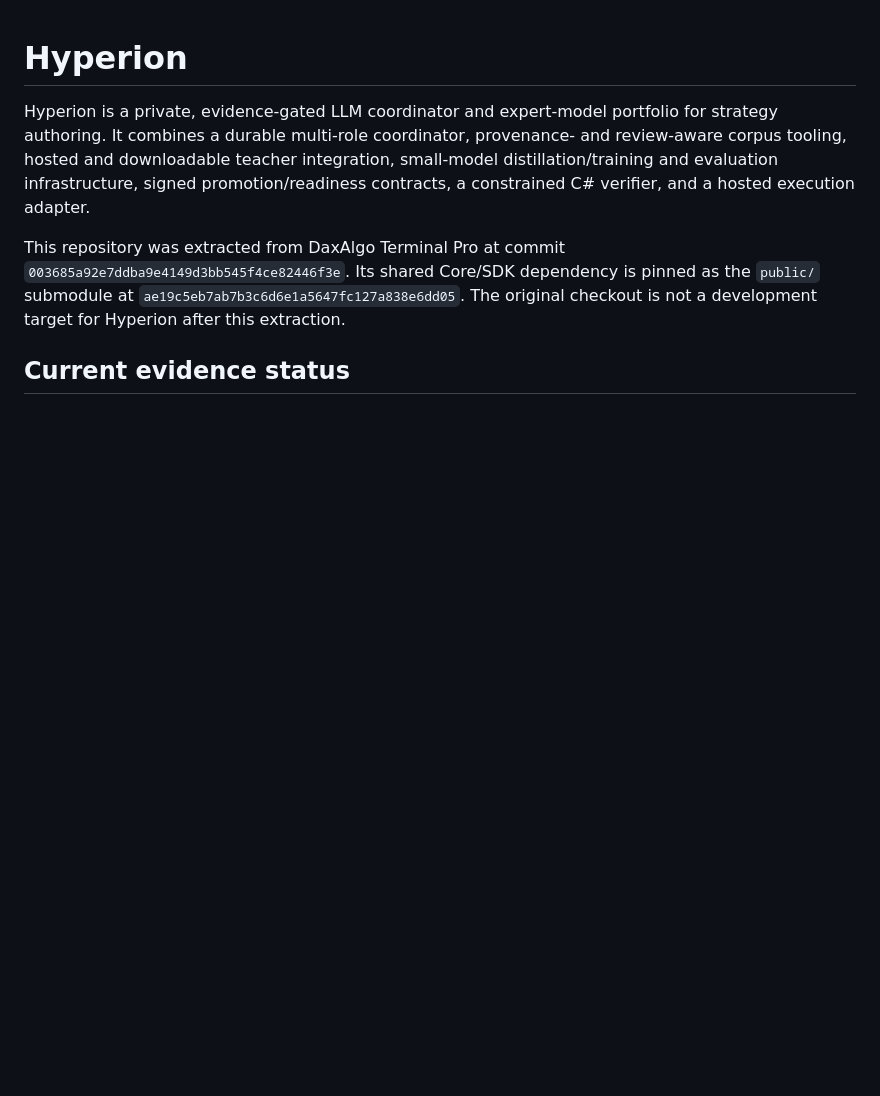
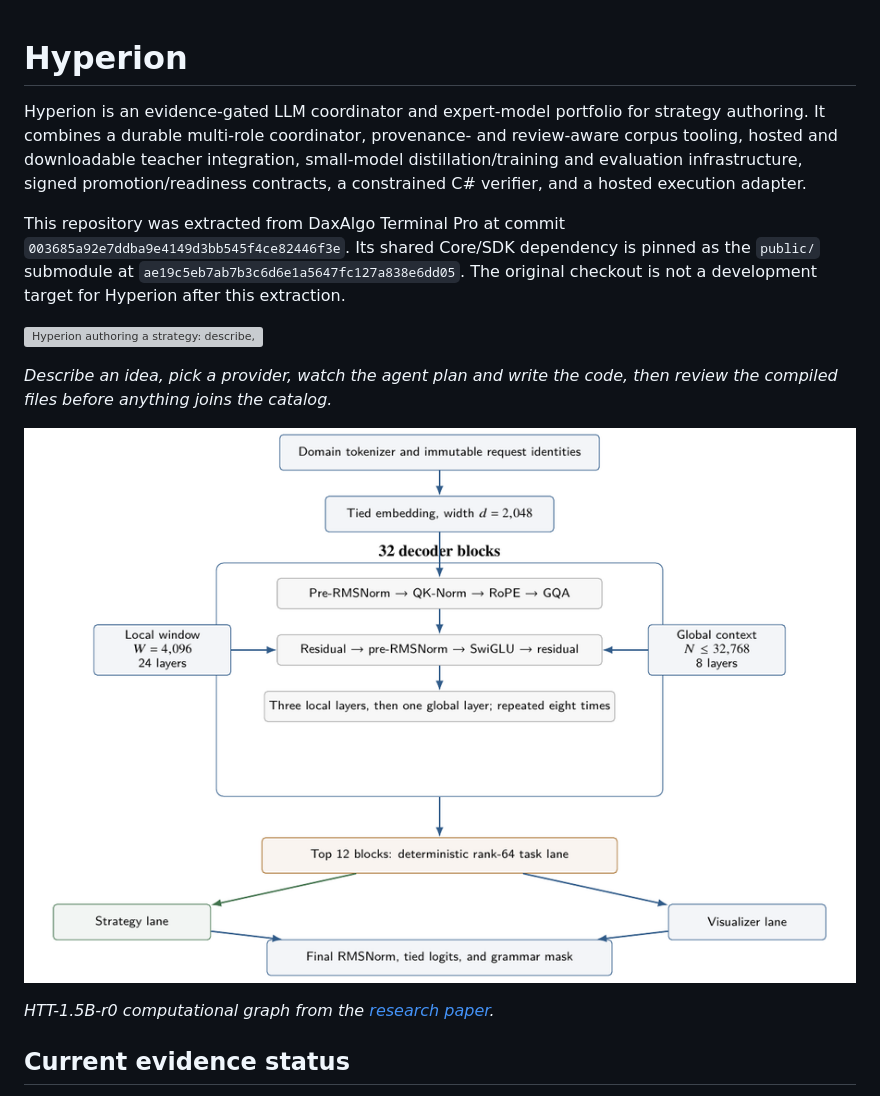
Before and after one commit to dhruuvsharma/Hyperion, a Markdown page: README.md, the part around the change. GitHub-like rendering; pictures changed too: docs/media/htt-architecture.png (added); blank space fills up the shorter version; grey boxes are pictures that could not be loaded.

Commit message:
Add demo and architecture figure to README
Co-Authored-By: Claude Opus 5.5 <noreply@anthropic.com>

```diff
--- a/README.md
+++ b/README.md
@@ -1,6 +1,6 @@
 # Hyperion
 
-Hyperion is a private, evidence-gated LLM coordinator and expert-model portfolio for strategy
+Hyperion is an evidence-gated LLM coordinator and expert-model portfolio for strategy
 authoring. It combines a durable multi-role coordinator, provenance- and review-aware corpus
 tooling, hosted and downloadable teacher integration, small-model distillation/training and
 evaluation infrastructure, signed promotion/readiness contracts, a constrained C# verifier, and a
@@ -10,6 +10,15 @@ This repository was extracted from DaxAlgo Terminal Pro at commit
 `003685a92e7ddba9e4149d3bb545f4ce82446f3e`. Its shared Core/SDK dependency is pinned as the
 `public/` submodule at `ae19c5eb7ab7b3c6d6e1a5647fc127a838e6dd05`. The original checkout is
 not a development target for Hyperion after this extraction.
+
+![Hyperion authoring a strategy: describe, plan and write code, then review before it joins the catalog](docs/media/hyperion.gif)
+
+*Describe an idea, pick a provider, watch the agent plan and write the code, then review the compiled files before
+anything joins the catalog.*
+
+![HTT-1.5B computational graph](docs/media/htt-architecture.png)
+
+*HTT-1.5B-r0 computational graph from the [research paper](products/htt/research/hyperion-terminal-transformer-research-paper.pdf).*
 
 ## Current evidence status
 
```
Also changed, not shown: 1 other file.
